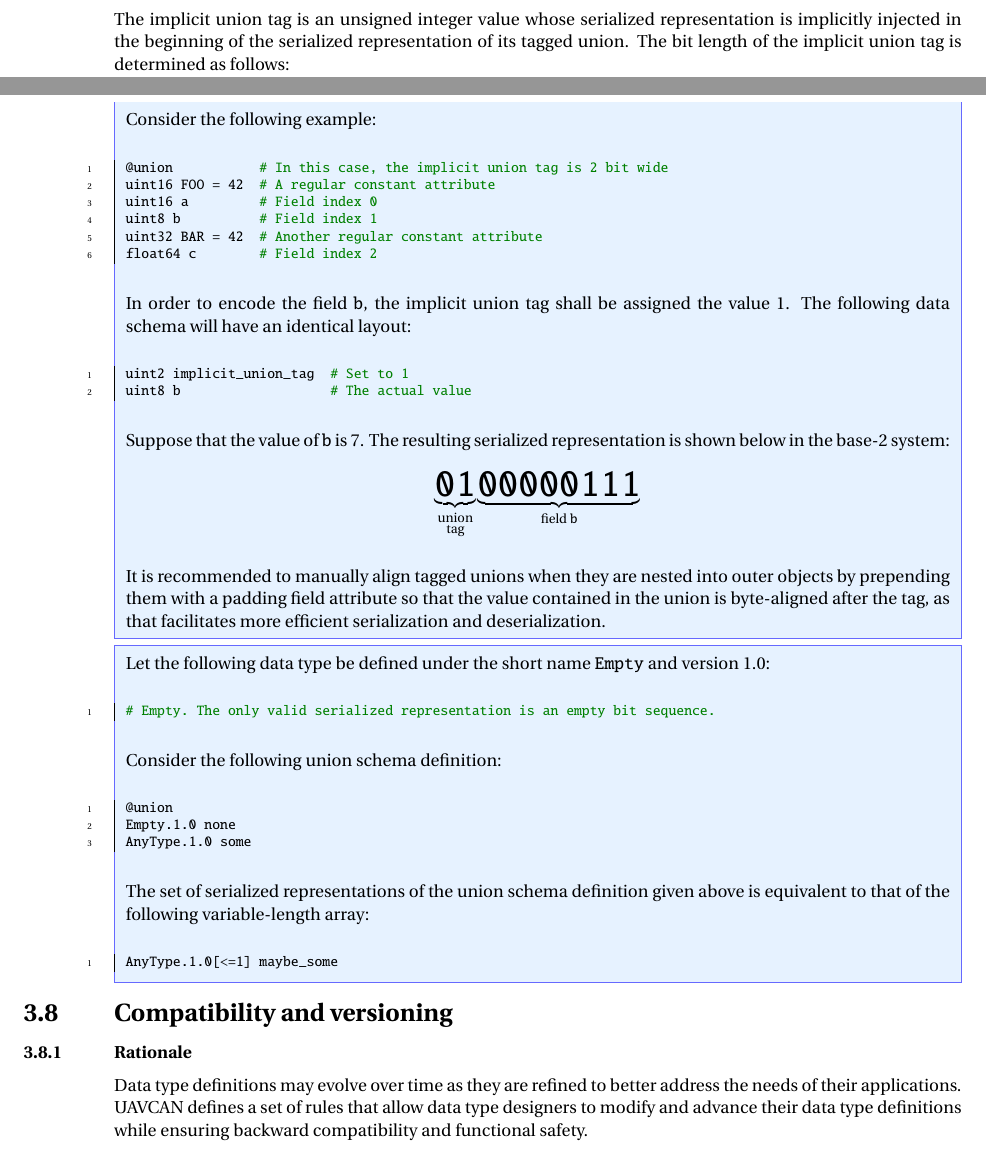
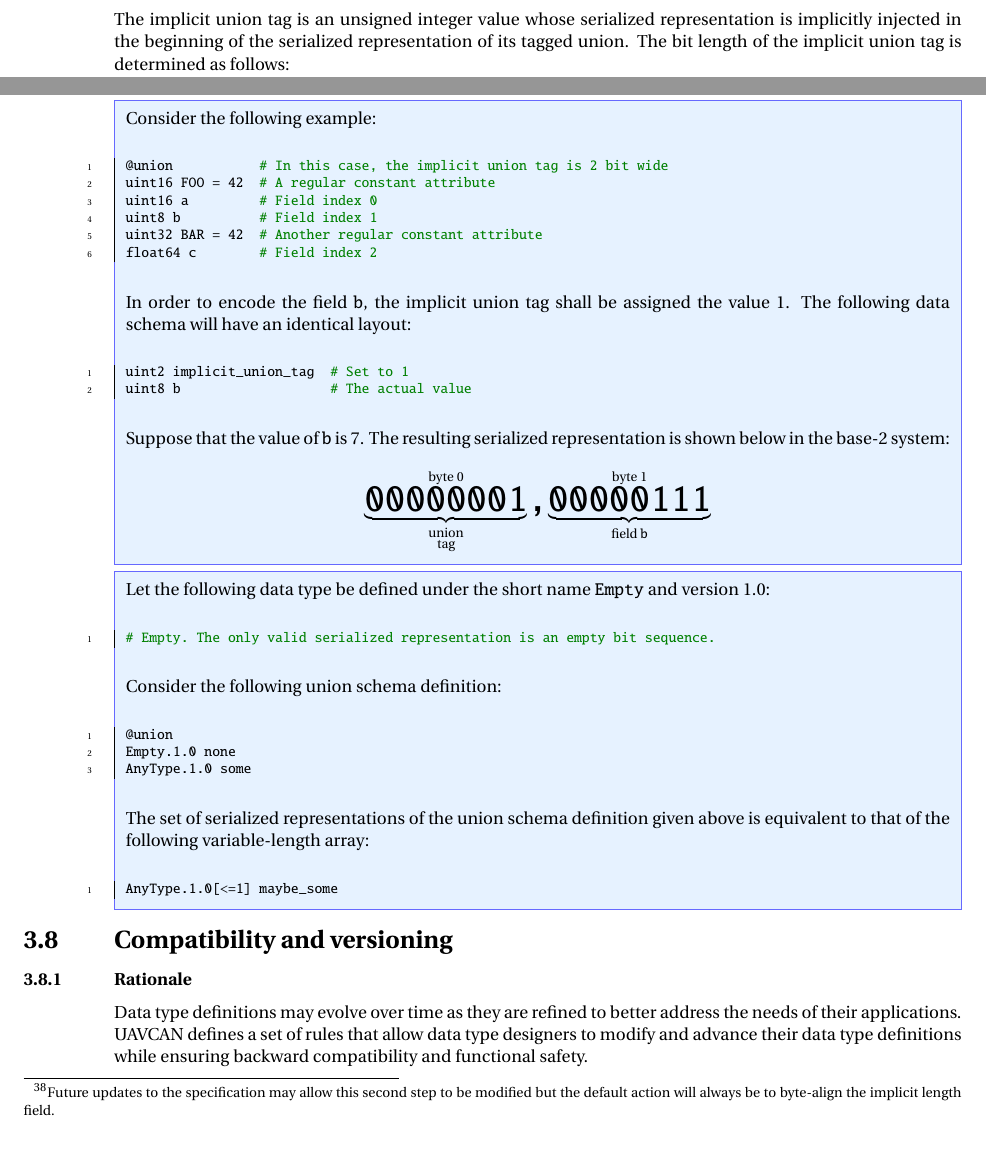
Before and after one commit to OpenCyphal/specification, a LaTeX thesis (specification/UAVCAN_Specification.tex, which reads specification/dsdl/serialization.tex): two parts of pages 33 and 34 of 74, joined at a grey line, cut so that both start at the same text. Compiled offline with pdfLaTeX; a LaTeX package or settings file that is missing is left out.

Commit message:
Fixing tagged union
Also updating latex tooling to fix new requirements for port forwarding
in the docker container.

```diff
--- a/specification/dsdl/serialization.tex
+++ b/specification/dsdl/serialization.tex
@@ -446,8 +446,13 @@ the implicit \emph{union tag} value followed by the selected field attribute val
 The implicit union tag is an unsigned integer value whose serialized representation
 is implicitly injected in the beginning of the serialized representation of its tagged union.
 The bit length of the implicit union tag is determined as follows:
-$$\lceil{}\log_2 n\rceil{}$$
-where $n$ is the number of field attributes in the union, $n \geq 2$.
+$$b=\lceil{}\log_2 n\rceil{}$$
+where $n$ is the number of field attributes in the union, $n \geq 2$ and $b$ is the minimum number of bits needed
+to encode $n$ as an unsigned integer. An additional transformation of $b$ ensures byte alignment of this implicit
+field when serialized\footnote{Future updates to the specification may allow this second step to be modified but
+the default action will always be to byte-align the implicit length field.}:
+
+$$2^{\lceil{}\log_2 (\text{max}(8, b))\rceil{}}$$
 
 Each of the tagged union field attributes is assigned an index according to the order of their definition;
 the order follows that of the DSDL statements (see section~\ref{sec:dsdl_grammar} on statement ordering).
@@ -487,13 +492,15 @@ the serialized representation of the currently selected field attribute value.
     Suppose that the value of \verb|b| is 7.
     The resulting serialized representation is shown below in the base-2 system:
     $$%
-    \underbrace{\hugett{01}}_{\substack{\text{union} \\ \text{tag}}}%
-    \underbrace{\hugett{00000111}}_{\text{field }\texttt{b}}%
+    \overset{\text{byte 0}}{%
+        \underbrace{\hugett{00000001}}_{\substack{\text{union} \\ \text{tag}}}%
+    }%
+    \hugett{,}%
+    \overset{\text{byte 1}}{%
+        \underbrace{\hugett{00000111}}_{\text{field }\texttt{b}}%
+    }
     $$
 
-    It is recommended to manually align tagged unions when they are nested into outer objects by
-    prepending them with a padding field attribute so that the value contained in the union is byte-aligned
-    after the tag, as that facilitates more efficient serialization and deserialization.
 \end{remark}
 
 \begin{remark}
```
Also changed, not shown: 1 other file.
